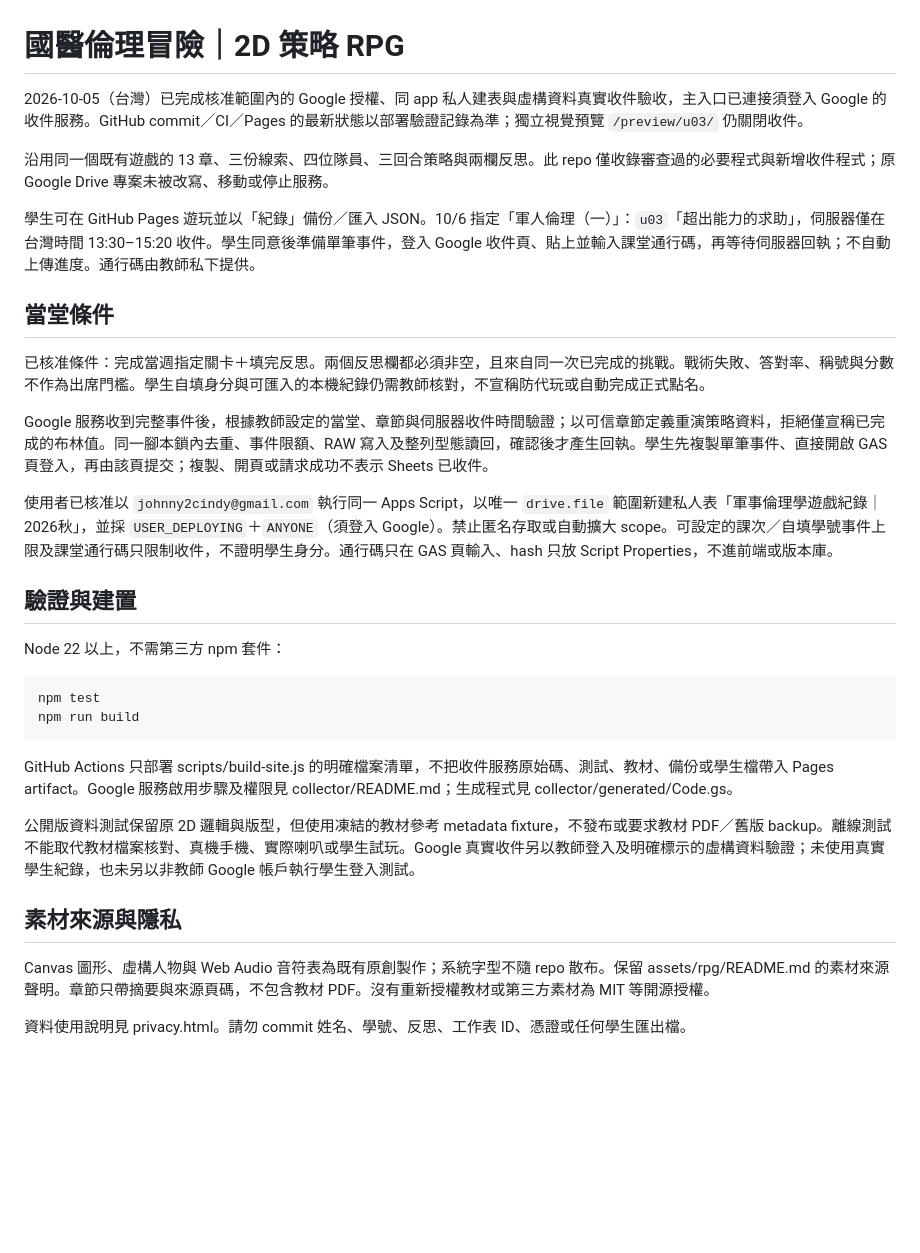
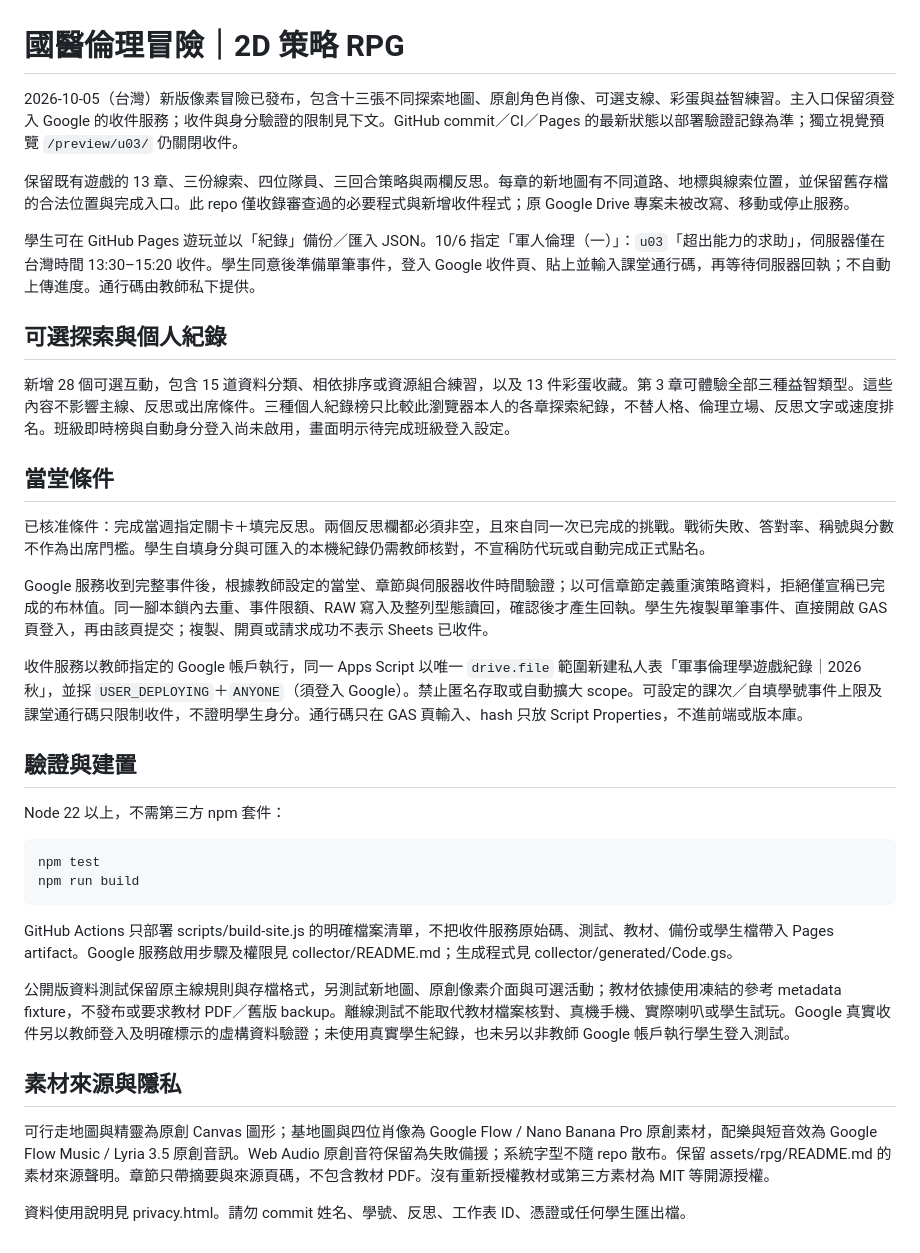
Before and after one commit to johnnychao/military-ethics-rpg, a Markdown page: README.md, the part around the change. GitHub-like rendering; blank space fills up the shorter version.

Commit message:
Document new adventure and minimize public teacher account details

```diff
--- a/README.md
+++ b/README.md
@@ -1,10 +1,14 @@
 # 國醫倫理冒險｜2D 策略 RPG
 
-2026-10-05（台灣）已完成核准範圍內的 Google 授權、同 app 私人建表與虛構資料真實收件驗收，主入口已連接須登入 Google 的收件服務。GitHub commit／CI／Pages 的最新狀態以部署驗證記錄為準；獨立視覺預覽 `/preview/u03/` 仍關閉收件。
+2026-10-05（台灣）新版像素冒險已發布，包含十三張不同探索地圖、原創角色肖像、可選支線、彩蛋與益智練習。主入口保留須登入 Google 的收件服務；收件與身分驗證的限制見下文。GitHub commit／CI／Pages 的最新狀態以部署驗證記錄為準；獨立視覺預覽 `/preview/u03/` 仍關閉收件。
 
-沿用同一個既有遊戲的 13 章、三份線索、四位隊員、三回合策略與兩欄反思。此 repo 僅收錄審查過的必要程式與新增收件程式；原 Google Drive 專案未被改寫、移動或停止服務。
+保留既有遊戲的 13 章、三份線索、四位隊員、三回合策略與兩欄反思。每章的新地圖有不同道路、地標與線索位置，並保留舊存檔的合法位置與完成入口。此 repo 僅收錄審查過的必要程式與新增收件程式；原 Google Drive 專案未被改寫、移動或停止服務。
 
 學生可在 GitHub Pages 遊玩並以「紀錄」備份／匯入 JSON。10/6 指定「軍人倫理（一）」：`u03`「超出能力的求助」，伺服器僅在台灣時間 13:30–15:20 收件。學生同意後準備單筆事件，登入 Google 收件頁、貼上並輸入課堂通行碼，再等待伺服器回執；不自動上傳進度。通行碼由教師私下提供。
+
+## 可選探索與個人紀錄
+
+新增 28 個可選互動，包含 15 道資料分類、相依排序或資源組合練習，以及 13 件彩蛋收藏。第 3 章可體驗全部三種益智類型。這些內容不影響主線、反思或出席條件。三種個人紀錄榜只比較此瀏覽器本人的各章探索紀錄，不替人格、倫理立場、反思文字或速度排名。班級即時榜與自動身分登入尚未啟用，畫面明示待完成班級登入設定。
 
 ## 當堂條件
 
@@ -12,7 +16,7 @@
 
 Google 服務收到完整事件後，根據教師設定的當堂、章節與伺服器收件時間驗證；以可信章節定義重演策略資料，拒絕僅宣稱已完成的布林值。同一腳本鎖內去重、事件限額、RAW 寫入及整列型態讀回，確認後才產生回執。學生先複製單筆事件、直接開啟 GAS 頁登入，再由該頁提交；複製、開頁或請求成功不表示 Sheets 已收件。
 
-使用者已核准以 `johnny2cindy@gmail.com` 執行同一 Apps Script，以唯一 `drive.file` 範圍新建私人表「軍事倫理學遊戲紀錄｜2026秋」，並採 `USER_DEPLOYING`＋`ANYONE`（須登入 Google）。禁止匿名存取或自動擴大 scope。可設定的課次／自填學號事件上限及課堂通行碼只限制收件，不證明學生身分。通行碼只在 GAS 頁輸入、hash 只放 Script Properties，不進前端或版本庫。
+收件服務以教師指定的 Google 帳戶執行，同一 Apps Script 以唯一 `drive.file` 範圍新建私人表「軍事倫理學遊戲紀錄｜2026秋」，並採 `USER_DEPLOYING`＋`ANYONE`（須登入 Google）。禁止匿名存取或自動擴大 scope。可設定的課次／自填學號事件上限及課堂通行碼只限制收件，不證明學生身分。通行碼只在 GAS 頁輸入、hash 只放 Script Properties，不進前端或版本庫。
 
 ## 驗證與建置
 
@@ -25,10 +29,10 @@ npm run build
 
 GitHub Actions 只部署 scripts/build-site.js 的明確檔案清單，不把收件服務原始碼、測試、教材、備份或學生檔帶入 Pages artifact。Google 服務啟用步驟及權限見 collector/README.md；生成程式見 collector/generated/Code.gs。
 
-公開版資料測試保留原 2D 邏輯與版型，但使用凍結的教材參考 metadata fixture，不發布或要求教材 PDF／舊版 backup。離線測試不能取代教材檔案核對、真機手機、實際喇叭或學生試玩。Google 真實收件另以教師登入及明確標示的虛構資料驗證；未使用真實學生紀錄，也未另以非教師 Google 帳戶執行學生登入測試。
+公開版資料測試保留原主線規則與存檔格式，另測試新地圖、原創像素介面與可選活動；教材依據使用凍結的參考 metadata fixture，不發布或要求教材 PDF／舊版 backup。離線測試不能取代教材檔案核對、真機手機、實際喇叭或學生試玩。Google 真實收件另以教師登入及明確標示的虛構資料驗證；未使用真實學生紀錄，也未另以非教師 Google 帳戶執行學生登入測試。
 
 ## 素材來源與隱私
 
-Canvas 圖形、虛構人物與 Web Audio 音符表為既有原創製作；系統字型不隨 repo 散布。保留 assets/rpg/README.md 的素材來源聲明。章節只帶摘要與來源頁碼，不包含教材 PDF。沒有重新授權教材或第三方素材為 MIT 等開源授權。
+可行走地圖與精靈為原創 Canvas 圖形；基地圖與四位肖像為 Google Flow / Nano Banana Pro 原創素材，配樂與短音效為 Google Flow Music / Lyria 3.5 原創音訊。Web Audio 原創音符保留為失敗備援；系統字型不隨 repo 散布。保留 assets/rpg/README.md 的素材來源聲明。章節只帶摘要與來源頁碼，不包含教材 PDF。沒有重新授權教材或第三方素材為 MIT 等開源授權。
 
 資料使用說明見 privacy.html。請勿 commit 姓名、學號、反思、工作表 ID、憑證或任何學生匯出檔。
```
Also changed, not shown: TEACHER_SETUP.md (+1 -1 lines), collector/README.md (+2 -2 lines).
